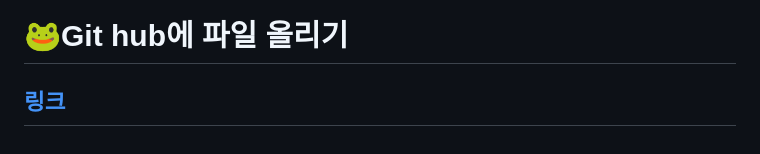
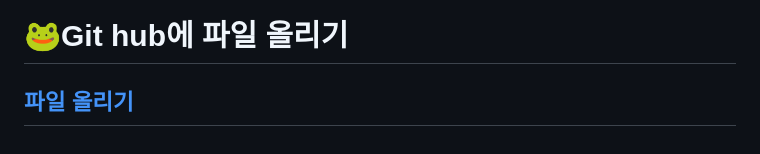
Before and after one commit to jeonbyungho/hello-1group, a Markdown page: README.md, the part around the change. Drawn GitHub-style.

```diff
--- a/README.md
+++ b/README.md
@@ -100,4 +100,4 @@ From https://github.com/jeonbyungho/hello-1group
 
 # 🐸Git hub에 파일 올리기
 
-## [링크](addfile.md)
+## [파일 올리기](addfile.md)
```
